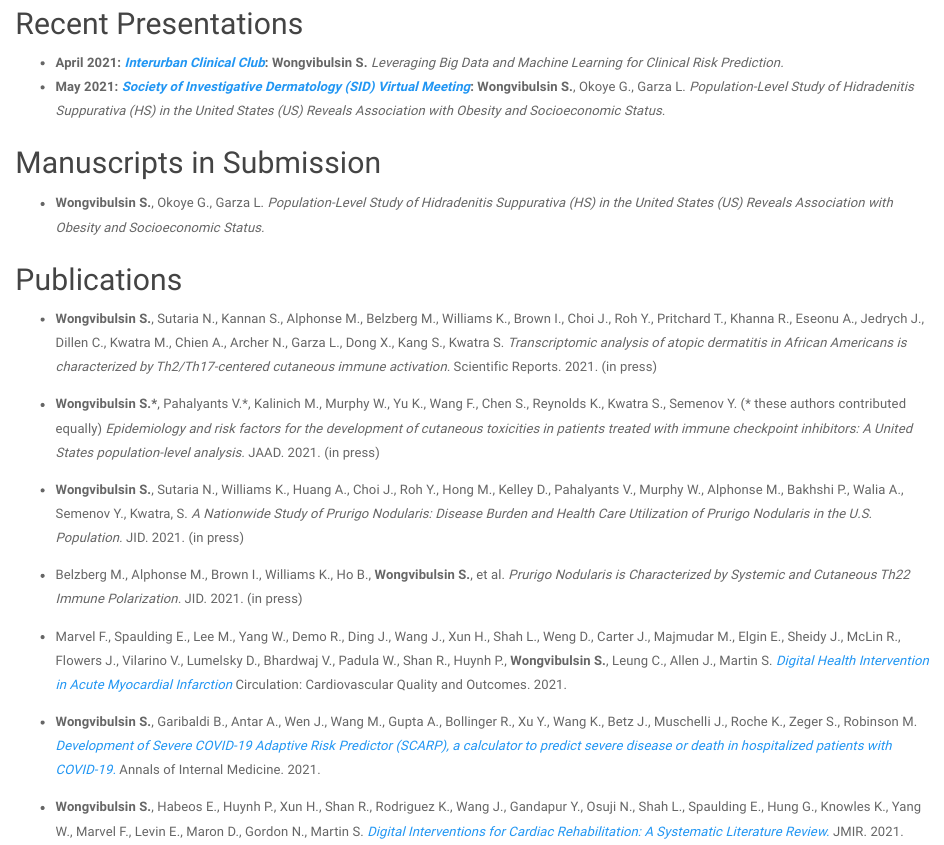
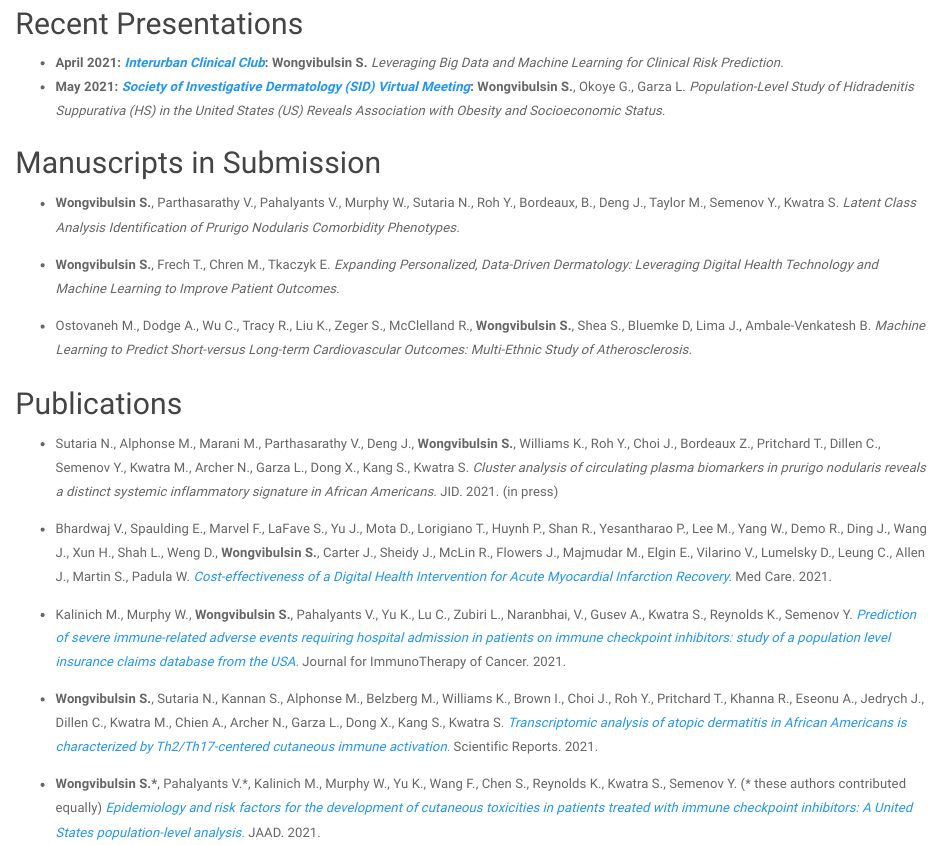
Before and after one commit to wshannon01/github.io, an R Markdown document (pubs.Rmd): the page in a window 1100 px wide, from 1190 px down. Rendered offline with R 4.5, knitr and Pandoc, with nearby package versions; a font, style sheet, LaTeX package, included part or bibliography that could not be used is replaced or left out.

Commit message:
updated pubs

```diff
--- a/pubs.Rmd
+++ b/pubs.Rmd
@@ -21,15 +21,21 @@ title: "Research"
 ##
 ## Manuscripts in Submission
 
-* __Wongvibulsin S.__, Okoye G., Garza L. *Population-Level Study of Hidradenitis Suppurativa (HS) in the United States (US) Reveals Association with Obesity and Socioeconomic Status.*
+*	__Wongvibulsin S.__, Parthasarathy V., Pahalyants V., Murphy W., Sutaria N., Roh Y., Bordeaux, B., Deng J., Taylor M., Semenov Y., Kwatra S. *Latent Class Analysis Identification of Prurigo Nodularis Comorbidity Phenotypes.*
+
+* __Wongvibulsin S.__, Frech T., Chren M., Tkaczyk E. *Expanding Personalized, Data-Driven Dermatology: Leveraging Digital Health Technology and Machine Learning to Improve Patient Outcomes.*
+
+* Ostovaneh M., Dodge A., Wu C., Tracy R., Liu K., Zeger S., McClelland R., __Wongvibulsin S.__, Shea S., Bluemke D, Lima J., Ambale-Venkatesh B. *Machine Learning to Predict Short-versus Long-term Cardiovascular Outcomes: Multi-Ethnic Study of Atherosclerosis.*
 
 ##
 ## Publications
 
-* __Wongvibulsin S.__, Sutaria N., Kannan S., Alphonse M., Belzberg M., Williams K., Brown I., Choi J., Roh Y., Pritchard T., Khanna R., Eseonu A., Jedrych J., Dillen C., Kwatra M., Chien A., Archer N., Garza L., Dong X., Kang S., Kwatra S. *Transcriptomic analysis of atopic dermatitis in African Americans is characterized by Th2/Th17-centered cutaneous immune activation.* Scientific Reports. 2021. (in press)
+* Sutaria N., Alphonse M., Marani M., Parthasarathy V., Deng J., __Wongvibulsin S.__, Williams K., Roh Y., Choi J., Bordeaux Z., Pritchard T., Dillen C., Semenov Y., Kwatra M., Archer N., Garza L., Dong X., Kang S., Kwatra S. *Cluster analysis of circulating plasma biomarkers in prurigo nodularis reveals a distinct systemic inflammatory signature in African Americans.* JID. 2021. (in press)
 
-* __Wongvibulsin S.\*__, Pahalyants V.\*, Kalinich M., Murphy W., Yu K., Wang F., Chen S., Reynolds K., Kwatra S., Semenov Y. (\* these authors contributed equally) *Epidemiology and risk factors for the development of cutaneous toxicities in patients treated with immune checkpoint inhibitors: A United States population-level analysis.* JAAD. 2021. (in press)
+* Bhardwaj V., Spaulding E., Marvel F., LaFave S., Yu J., Mota D., Lorigiano T., Huynh P., Shan R., Yesantharao P., Lee M., Yang W., Demo R., Ding J., Wang J., Xun H., Shah L., Weng D., __Wongvibulsin S.__, Carter J., Sheidy J., McLin R., Flowers J., Majmudar M., Elgin E., Vilarino V., Lumelsky D., Leung C., Allen J., Martin S., Padula W. [*Cost-effectiveness of a Digital Health Intervention for Acute Myocardial Infarction Recovery.*](https://journals.lww.com/lww-medicalcare/Abstract/9000/Cost_effectiveness_of_a_Digital_Health.98112.aspx) Med Care. 2021.
 
-* __Wongvibulsin S.__, Sutaria N., Williams K., Huang A., Choi J., Roh Y., Hong M., Kelley D., Pahalyants V., Murphy W., Alphonse M., Bakhshi P., Walia A., Semenov Y., Kwatra, S. *A Nationwide Study of Prurigo Nodularis: Disease Burden and Health Care Utilization of Prurigo Nodularis in the U.S. Population.* JID. 2021. (in press)
+* Kalinich M., Murphy W., __Wongvibulsin S.__, Pahalyants V., Yu K., Lu C., Zubiri L., Naranbhai, V., Gusev A., Kwatra S., Reynolds K., Semenov Y. [*Prediction of severe immune-related adverse events requiring hospital admission in patients on immune checkpoint inhibitors: study of a population level insurance claims database from the USA.*](https://jitc.bmj.com/content/9/3/e001935) Journal for ImmunoTherapy of Cancer. 2021.
 
-* Belzberg M., Alphonse M., Brown I., Williams K., Ho B., __Wongvibulsin S.__, et al. *Prurigo Nodularis is Characterized by Systemic and Cutaneous Th22 Immune Polarization.* JID. 2021. (in press)
+* __Wongvibulsin S.__, Sutaria N., Kannan S., Alphonse M., Belzberg M., Williams K., Brown I., Choi J., Roh Y., Pritchard T., Khanna R., Eseonu A., Jedrych J., Dillen C., Kwatra M., Chien A., Archer N., Garza L., Dong X., Kang S., Kwatra S. [*Transcriptomic analysis of atopic dermatitis in African Americans is characterized by Th2/Th17-centered cutaneous immune activation.*](https://www.nature.com/articles/s41598-021-90105-w) Scientific Reports. 2021.
+
+* __Wongvibulsin S.\*__, Pahalyants V.\*, Kalinich M., Murphy W., Yu K., Wang F., Chen S., Reynolds K., Kwatra S., Semenov Y. (\* these authors contributed equally) [*Epidemiology and risk factors for the development of cutaneous toxicities in patients treated with immune checkpoint inhibitors: A United States population-level analysis.*](https://www.jaad.org/article/S0190-9622(21)00661-7/fulltext) JAAD. 2021.
```
Also changed, not shown: pubs.html, pubs.Rmd (4 more changed lines).
